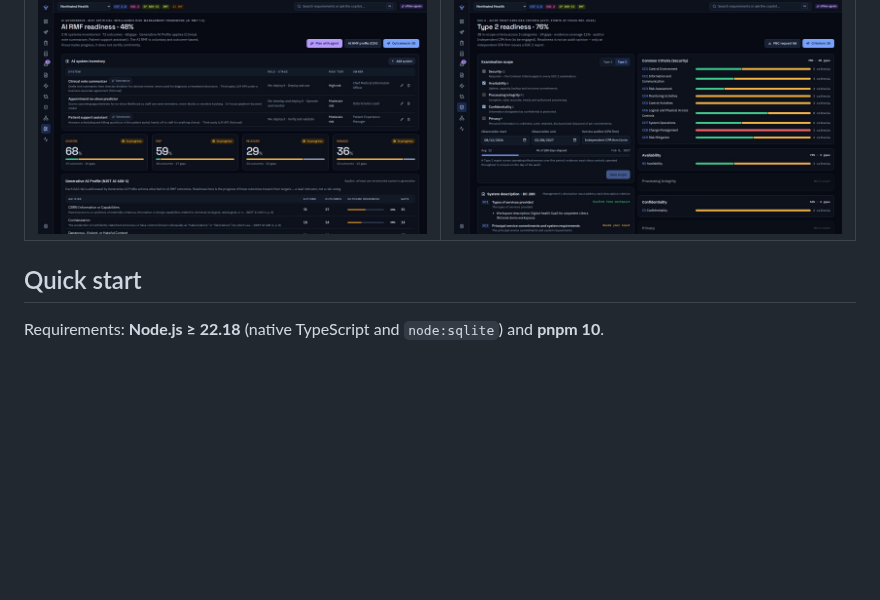
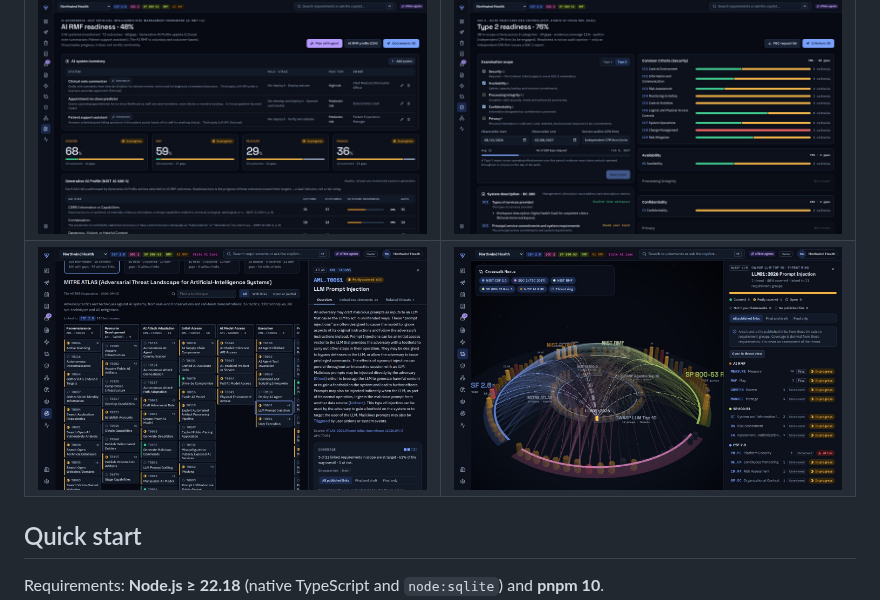
Before and after one commit to xtksystems/visua, a Markdown page: README.md, the part around the change. Drawn GitHub-style; pictures changed too: docs/images/nexus-threat-ring.jpg (added), docs/images/threats-atlas.jpg (added); blank space fills up the shorter version.

```diff
--- a/README.md
+++ b/README.md
@@ -43,6 +43,7 @@ OWASP Top 10s show which AI threats the program addresses.
 | ![Crosswalk Nexus](docs/images/crosswalk-nexus.jpg) | ![SP 800-53 Rev. 5, full catalog](docs/images/observatory-800-53.jpg) |
 | ![Mission control](docs/images/home.jpg) | ![NIST RMF program](docs/images/rmf.jpg) |
 | ![AI governance with the NIST AI RMF](docs/images/ai-governance.jpg) | ![SOC 2 program](docs/images/soc2.jpg) |
+| ![MITRE ATLAS matrix with coverage from linked requirements](docs/images/threats-atlas.jpg) | ![The Nexus threat ring: OWASP LLM01 linked to AI RMF, SP 800-53 and CSF groups](docs/images/nexus-threat-ring.jpg) |
 
 ## Quick start
 
```
Also changed, not shown: 1 other file.
